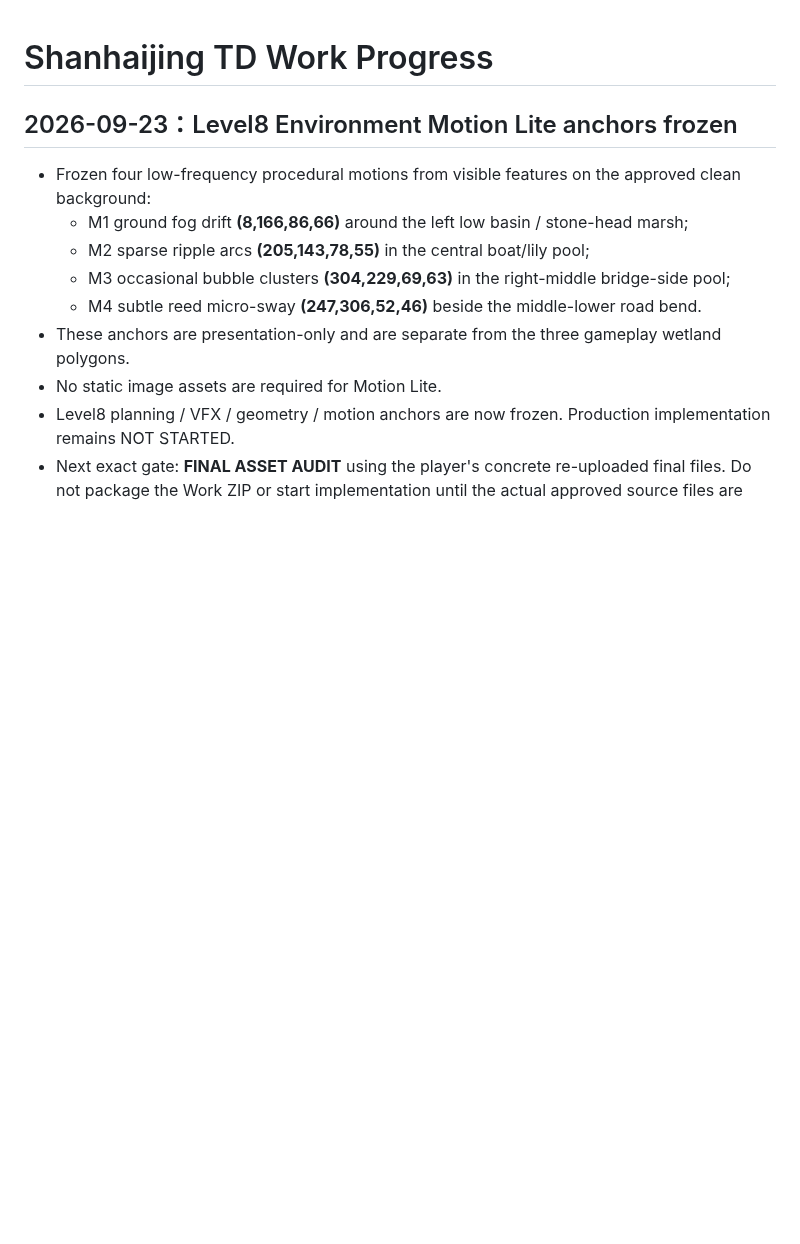
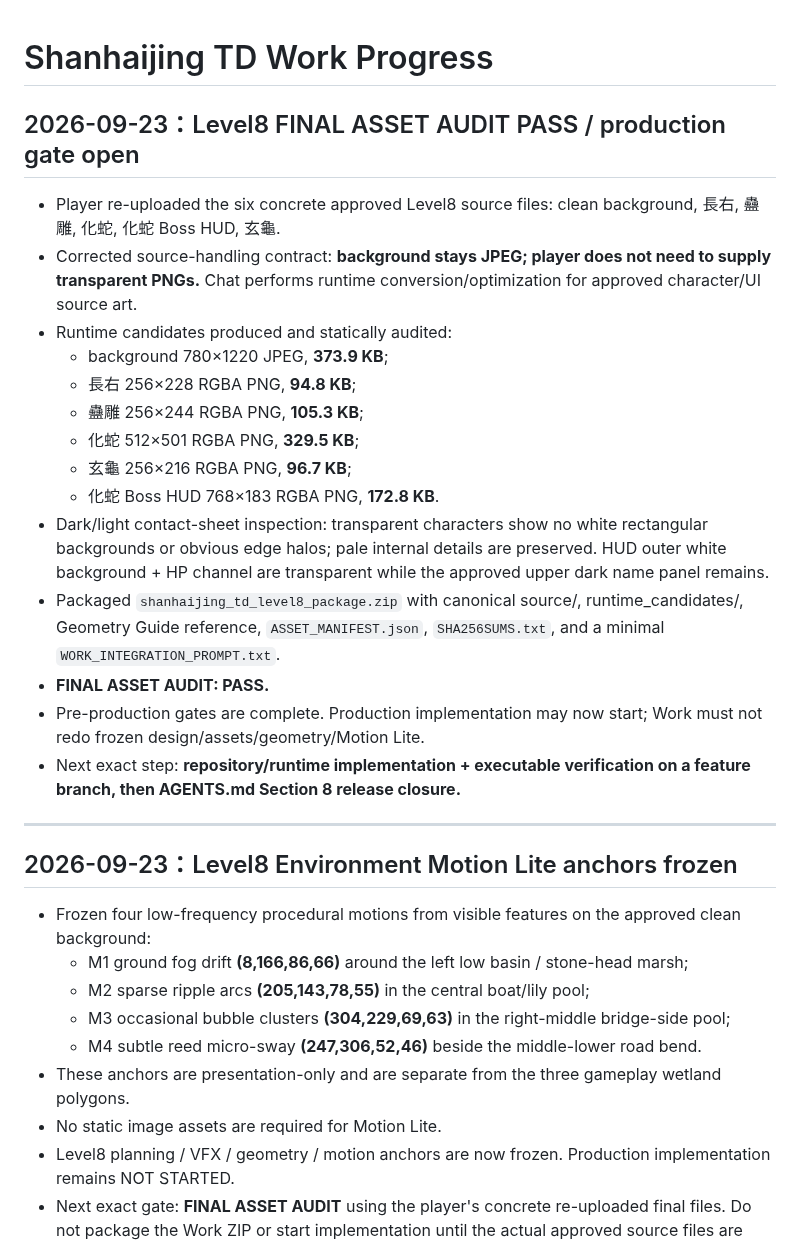
Before and after one commit to Hansen0318/shanhaijing-td, a Markdown page: docs/WORK_PROGRESS.md, the part around the change. Drawn GitHub-style; blank space fills up the shorter version.

Commit message:
docs(progress): record Level8 final asset audit pass

```diff
--- a/docs/WORK_PROGRESS.md
+++ b/docs/WORK_PROGRESS.md
@@ -1,4 +1,23 @@
 # Shanhaijing TD Work Progress
+
+## 2026-09-23：Level8 FINAL ASSET AUDIT PASS / production gate open
+
+- Player re-uploaded the six concrete approved Level8 source files: clean background, 長右, 蠱雕, 化蛇, 化蛇 Boss HUD, 玄龜.
+- Corrected source-handling contract: **background stays JPEG; player does not need to supply transparent PNGs.** Chat performs runtime conversion/optimization for approved character/UI source art.
+- Runtime candidates produced and statically audited:
+  - background 780×1220 JPEG, **373.9 KB**;
+  - 長右 256×228 RGBA PNG, **94.8 KB**;
+  - 蠱雕 256×244 RGBA PNG, **105.3 KB**;
+  - 化蛇 512×501 RGBA PNG, **329.5 KB**;
+  - 玄龜 256×216 RGBA PNG, **96.7 KB**;
+  - 化蛇 Boss HUD 768×183 RGBA PNG, **172.8 KB**.
+- Dark/light contact-sheet inspection: transparent characters show no white rectangular backgrounds or obvious edge halos; pale internal details are preserved. HUD outer white background + HP channel are transparent while the approved upper dark name panel remains.
+- Packaged `shanhaijing_td_level8_package.zip` with canonical source/, runtime_candidates/, Geometry Guide reference, `ASSET_MANIFEST.json`, `SHA256SUMS.txt`, and a minimal `WORK_INTEGRATION_PROMPT.txt`.
+- **FINAL ASSET AUDIT: PASS.**
+- Pre-production gates are complete. Production implementation may now start; Work must not redo frozen design/assets/geometry/Motion Lite.
+- Next exact step: **repository/runtime implementation + executable verification on a feature branch, then AGENTS.md Section 8 release closure.**
+
+---
 
 ## 2026-09-23：Level8 Environment Motion Lite anchors frozen
 
```
